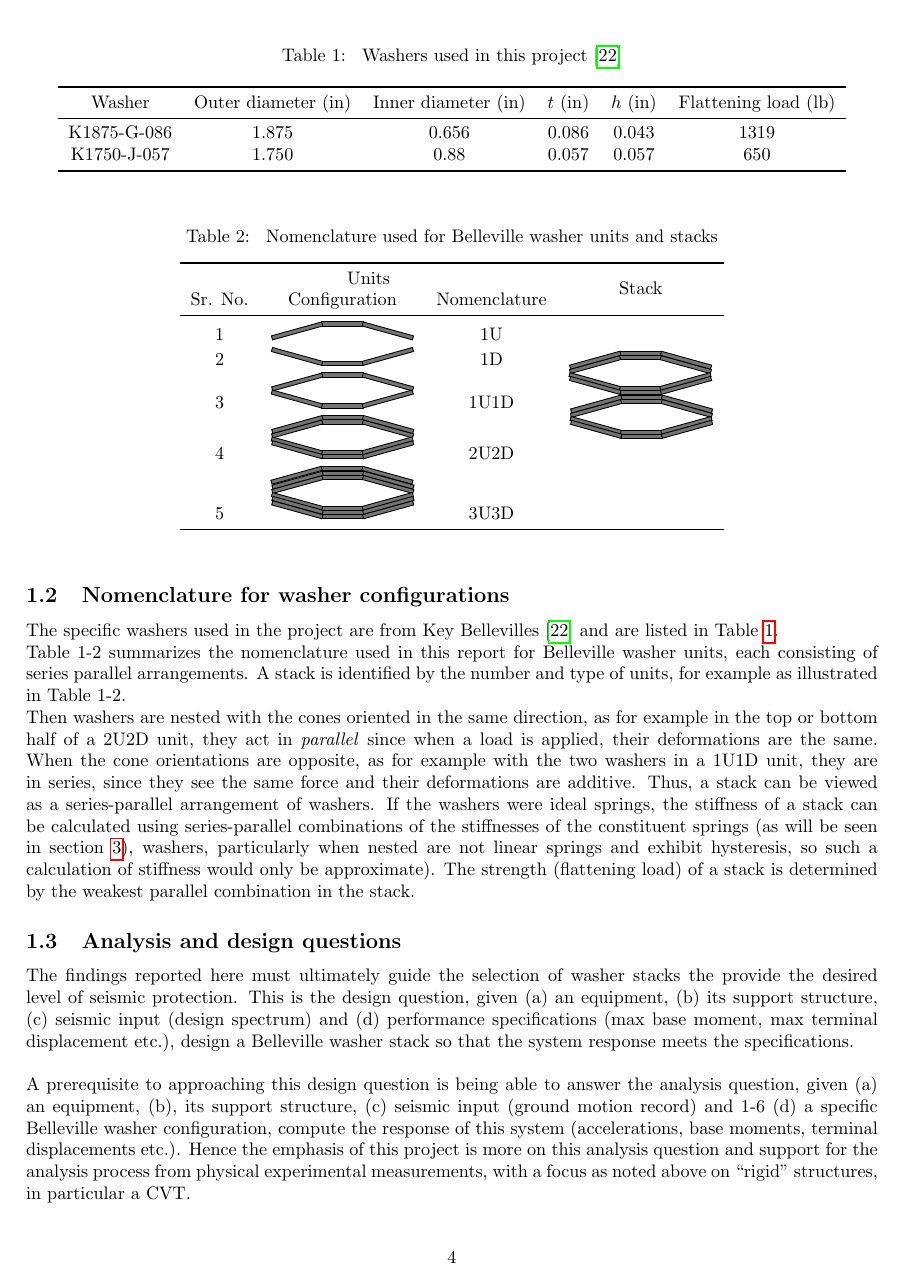
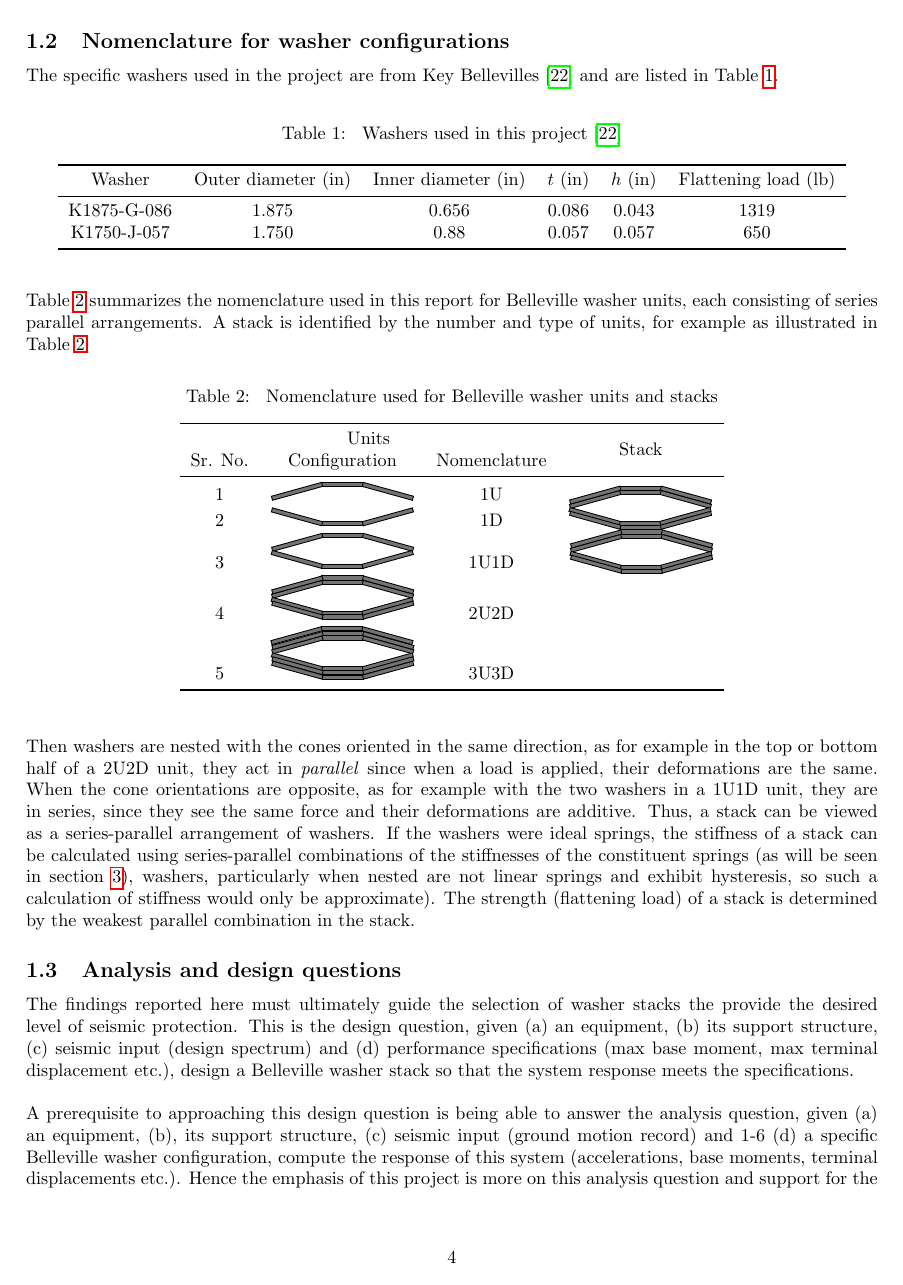
Before and after one commit to vidhisolanki/BellevilleWasher, a LaTeX paper (EESDPaper.tex): page 4 of 8. Compiled offline with pdfLaTeX.

Commit message:
Added figures to Chapter 1

```diff
--- a/EESDPaper.tex
+++ b/EESDPaper.tex
@@ -120,18 +120,17 @@ K1750-J-057 & 1.750 & 0.88 & 0.057 & 0.057 & 650 \\
 \end{center}
 \end{table}
 
-Table 1-2 summarizes the nomenclature used in this report for Belleville washer units, each consisting of series parallel arrangements. A stack is identified by the number and type of units,
-for example as illustrated in Table 1-2.
+Table \ref{tab:washernomenclature} summarizes the nomenclature used in this report for Belleville washer units, each consisting of series parallel arrangements. A stack is identified by the number and type of units, for example as illustrated in Table \ref{tab:washernomenclature}.
 
-\begin{table}
+\begin{table}[h]
 \caption{\label{tab:washernomenclature} Nomenclature used for Belleville washer units and stacks}
 \begin{center}
 \begin{tabular}{cccc}
  \toprule
  \multicolumn{3}{c}{Units} & \multirow{2}{*}{Stack} \\
  Sr. No. & Configuration & Nomenclature & \\ \midrule
- 1 & \includegraphics[scale=0.4]{washer1U.eps} & 1U & \\
- 2 & \includegraphics[scale=0.4]{washer1D.eps} & 1D & \multirow{4}{*}{\includegraphics[scale = 0.4]{washer2unit2U2D.eps}} \\
+ 1 & \includegraphics[scale=0.4]{washer1U.eps} & 1U & \multirow{4}{*}{\includegraphics[scale = 0.4]{washer2unit2U2D.eps}}\\
+ 2 & \includegraphics[scale=0.4]{washer1D.eps} & 1D &  \\
  3 & \includegraphics[scale=0.4]{washer1U1D.eps} & 1U1D & \\
  4 & \includegraphics[scale=0.4]{washer1unit2U2D.eps} & 2U2D & \\
  5 & \includegraphics[scale=0.4]{washer1unit3U3D.eps} & 3U3D &  \\
```
Also changed, not shown: EESDPaper.tex (2 more changed lines), 6 other files.
